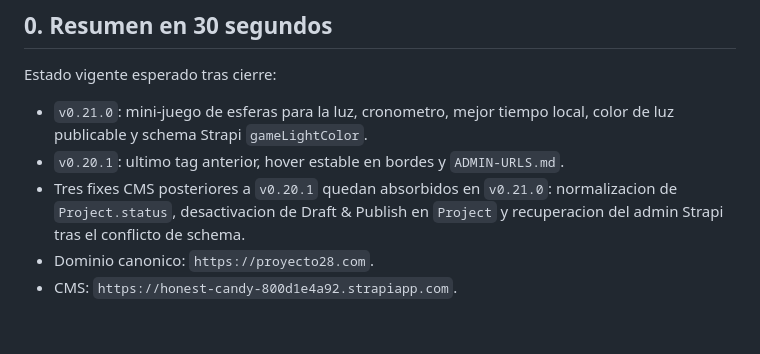
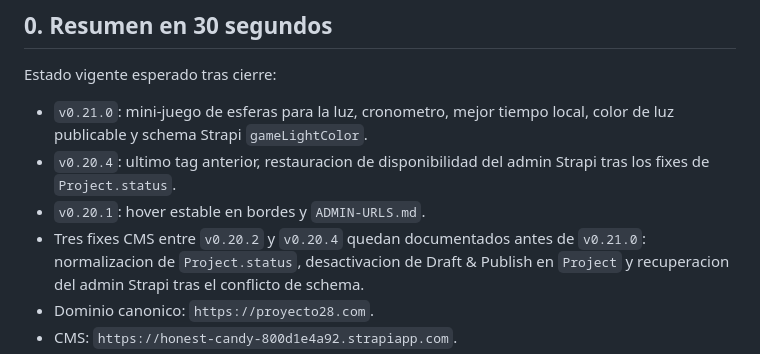
Before and after one commit to nitenacho/Proyecto28, a Markdown page: HANDOFF-LATEST.md, the part around the change. Rendered like a GitHub page; blank space fills up the shorter version.

```diff
--- a/HANDOFF-LATEST.md
+++ b/HANDOFF-LATEST.md
@@ -20,8 +20,11 @@ Estado vigente esperado tras cierre:
 
 - `v0.21.0`: mini-juego de esferas para la luz, cronometro, mejor tiempo local,
   color de luz publicable y schema Strapi `gameLightColor`.
-- `v0.20.1`: ultimo tag anterior, hover estable en bordes y `ADMIN-URLS.md`.
-- Tres fixes CMS posteriores a `v0.20.1` quedan absorbidos en `v0.21.0`:
+- `v0.20.4`: ultimo tag anterior, restauracion de disponibilidad del admin
+  Strapi tras los fixes de `Project.status`.
+- `v0.20.1`: hover estable en bordes y `ADMIN-URLS.md`.
+- Tres fixes CMS entre `v0.20.2` y `v0.20.4` quedan documentados antes de
+  `v0.21.0`:
   normalizacion de `Project.status`, desactivacion de Draft & Publish en
   `Project` y recuperacion del admin Strapi tras el conflicto de schema.
 - Dominio canonico: `https://proyecto28.com`.
```
Also changed, not shown: CHANGELOG.md (+27 -7 lines), HANDOFF-V2.md (+4 -3 lines).
